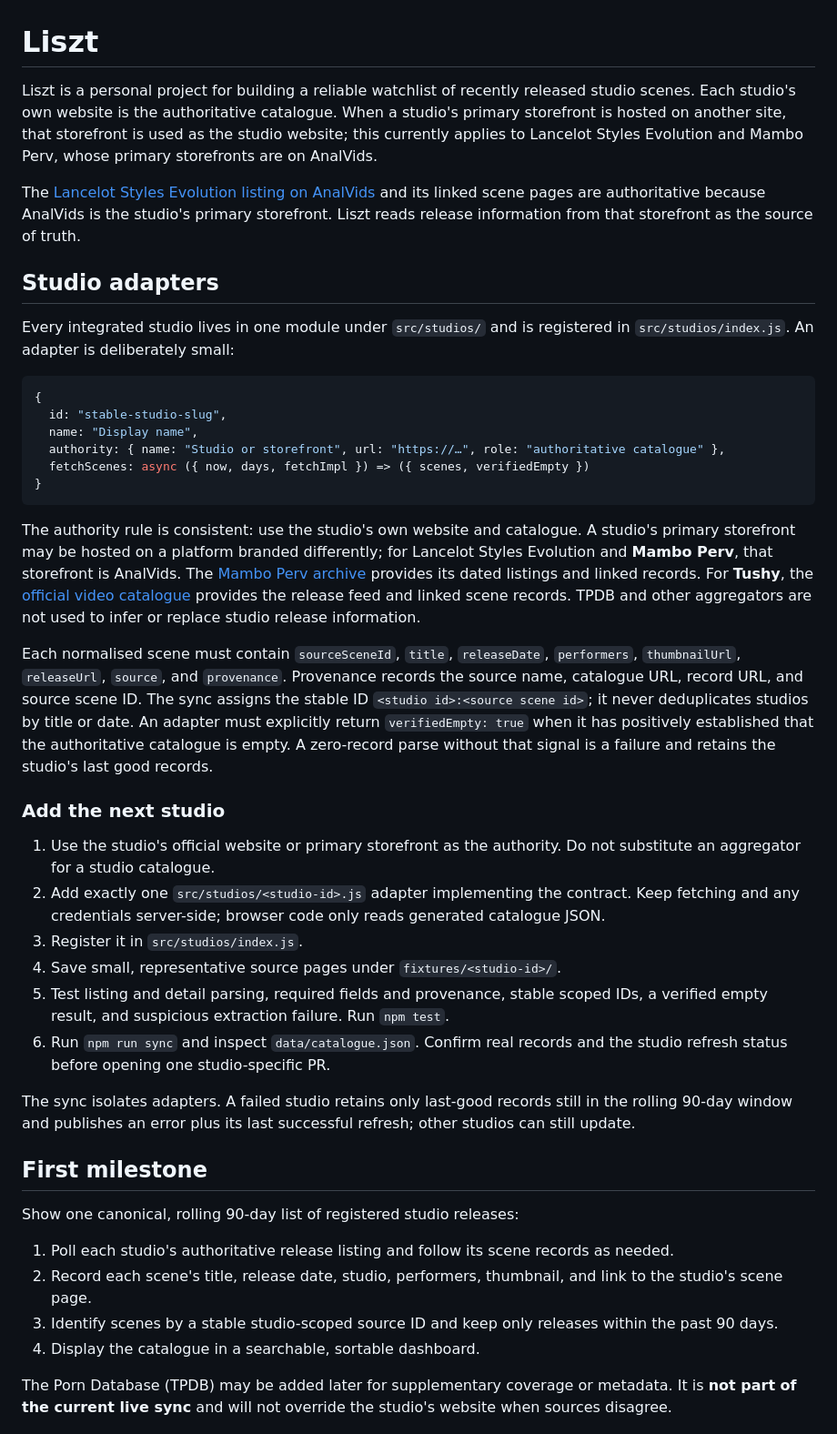
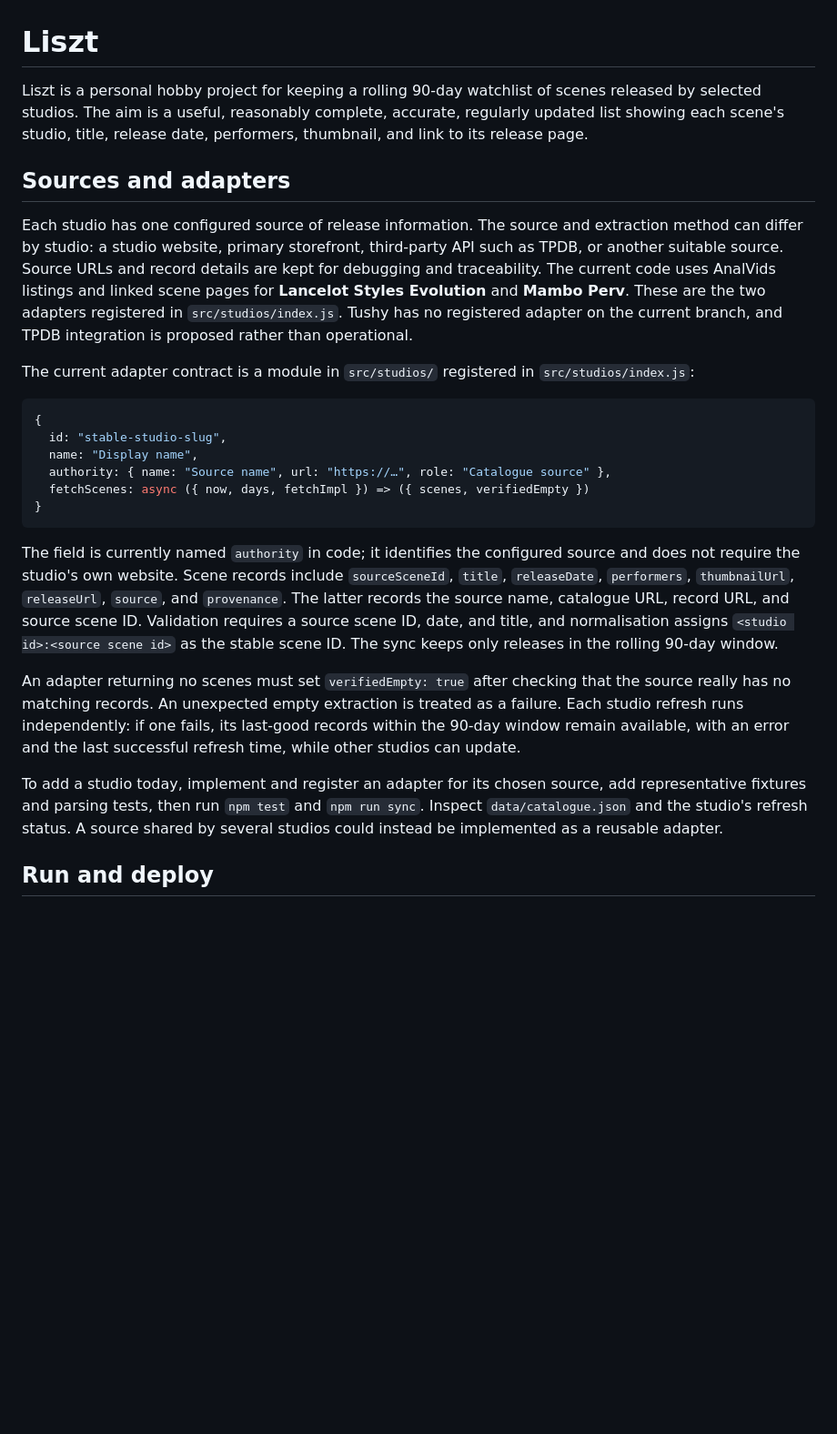
Before and after one commit to townsc01/liszt, a Markdown page: README.md, the part around one of its changes. Shown at 91% size. GitHub-like rendering; blank space fills up the shorter version.

Commit message:
docs: describe Liszt as a practical studio watchlist

````diff
--- a/README.md
+++ b/README.md
@@ -1,65 +1,27 @@
 # Liszt
 
-Liszt is a personal project for building a reliable watchlist of recently released studio scenes. Each studio's own website is the authoritative catalogue. When a studio's primary storefront is hosted on another site, that storefront is used as the studio website; this currently applies to Lancelot Styles Evolution and Mambo Perv, whose primary storefronts are on AnalVids.
+Liszt is a personal hobby project for keeping a rolling 90-day watchlist of scenes released by selected studios. The aim is a useful, reasonably complete, accurate, regularly updated list showing each scene's studio, title, release date, performers, thumbnail, and link to its release page.
 
-The [Lancelot Styles Evolution listing on AnalVids](https://www.analvids.com/studios/lancelotstylesevolution) and its linked scene pages are authoritative because AnalVids is the studio's primary storefront. Liszt reads release information from that storefront as the source of truth.
+## Sources and adapters
 
-## Studio adapters
+Each studio has one configured source of release information. The source and extraction method can differ by studio: a studio website, primary storefront, third-party API such as TPDB, or another suitable source. Source URLs and record details are kept for debugging and traceability. The current code uses AnalVids listings and linked scene pages for **Lancelot Styles Evolution** and **Mambo Perv**. These are the two adapters registered in `src/studios/index.js`. Tushy has no registered adapter on the current branch, and TPDB integration is proposed rather than operational.
 
-Every integrated studio lives in one module under `src/studios/` and is registered in
-`src/studios/index.js`. An adapter is deliberately small:
+The current adapter contract is a module in `src/studios/` registered in `src/studios/index.js`:
 
 ```js
 {
   id: "stable-studio-slug",
   name: "Display name",
-  authority: { name: "Studio or storefront", url: "https://…", role: "authoritative catalogue" },
+  authority: { name: "Source name", url: "https://…", role: "Catalogue source" },
   fetchScenes: async ({ now, days, fetchImpl }) => ({ scenes, verifiedEmpty })
 }
 ```
 
-The authority rule is consistent: use the studio's own website and catalogue. A
-studio's primary storefront may be hosted on a platform branded differently; for
-Lancelot Styles Evolution and **Mambo Perv**, that storefront is AnalVids. The
-[Mambo Perv archive](https://www.analvids.com/studios/mambo-perv) provides its dated
-listings and linked records. For **Tushy**, the [official video catalogue](https://www.tushy.com/videos)
-provides the release feed and linked scene records. TPDB and other aggregators are
-not used to infer or replace studio release information.
+The field is currently named `authority` in code; it identifies the configured source and does not require the studio's own website. Scene records include `sourceSceneId`, `title`, `releaseDate`, `performers`, `thumbnailUrl`, `releaseUrl`, `source`, and `provenance`. The latter records the source name, catalogue URL, record URL, and source scene ID. Validation requires a source scene ID, date, and title, and normalisation assigns `<studio id>:<source scene id>` as the stable scene ID. The sync keeps only releases in the rolling 90-day window.
 
-Each normalised scene must contain `sourceSceneId`, `title`, `releaseDate`,
-`performers`, `thumbnailUrl`, `releaseUrl`, `source`, and `provenance`. Provenance
-records the source name, catalogue URL, record URL, and source scene ID. The sync
-assigns the stable ID `<studio id>:<source scene id>`; it never deduplicates studios
-by title or date. An adapter must explicitly return `verifiedEmpty: true` when it has
-positively established that the authoritative catalogue is empty. A zero-record
-parse without that signal is a failure and retains the studio's last good records.
+An adapter returning no scenes must set `verifiedEmpty: true` after checking that the source really has no matching records. An unexpected empty extraction is treated as a failure. Each studio refresh runs independently: if one fails, its last-good records within the 90-day window remain available, with an error and the last successful refresh time, while other studios can update.
 
-### Add the next studio
+To add a studio today, implement and register an adapter for its chosen source, add representative fixtures and parsing tests, then run `npm test` and `npm run sync`. Inspect `data/catalogue.json` and the studio's refresh status. A source shared by several studios could instead be implemented as a reusable adapter.
 
-1. Use the studio's official website or primary storefront as the authority. Do not
-   substitute an aggregator for a studio catalogue.
-2. Add exactly one `src/studios/<studio-id>.js` adapter implementing the contract.
-   Keep fetching and any credentials server-side; browser code only reads generated
-   catalogue JSON.
-3. Register it in `src/studios/index.js`.
-4. Save small, representative source pages under `fixtures/<studio-id>/`.
-5. Test listing and detail parsing, required fields and provenance, stable scoped
-   IDs, a verified empty result, and suspicious extraction failure. Run `npm test`.
-6. Run `npm run sync` and inspect `data/catalogue.json`. Confirm real records and
-   the studio refresh status before opening one studio-specific PR.
+## Run and deploy
 
-The sync isolates adapters. A failed studio retains only last-good records still in
-the rolling 90-day window and publishes an error plus its last successful refresh;
-other studios can still update.
-
-## First milestone
-
-Show one canonical, rolling 90-day list of registered studio releases:
-
-1. Poll each studio's authoritative release listing and follow its scene records as needed.
-2. Record each scene's title, release date, studio, performers, thumbnail, and link to the studio's scene page.
-3. Identify scenes by a stable studio-scoped source ID and keep only releases within the past 90 days.
-4. Display the catalogue in a searchable, sortable dashboard.
-
-The Porn Database (TPDB) may be added later for supplementary coverage or metadata. It is **not part of the current live sync** and will not override the studio's website when sources disagree.
-
````
Also changed, not shown: other parts of README.md (+5 -28 lines).
